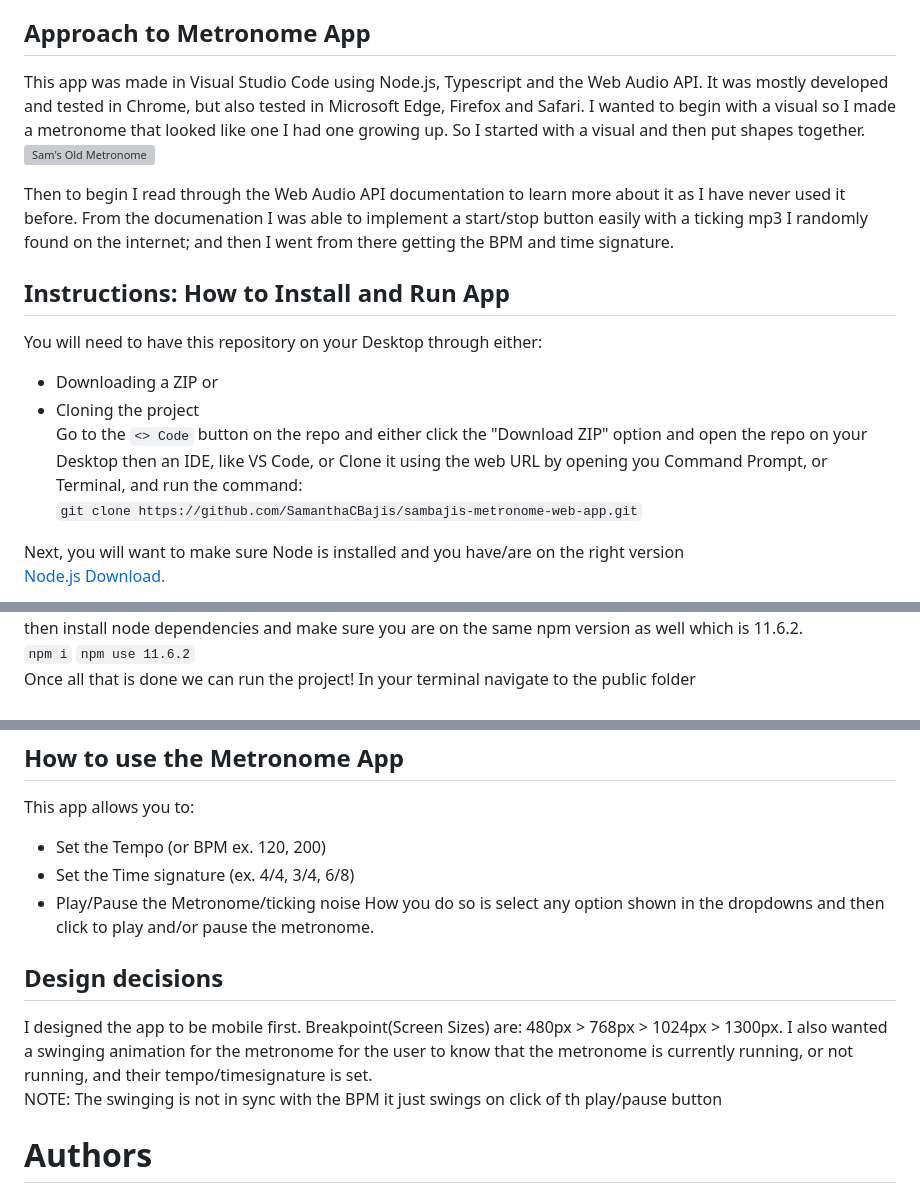
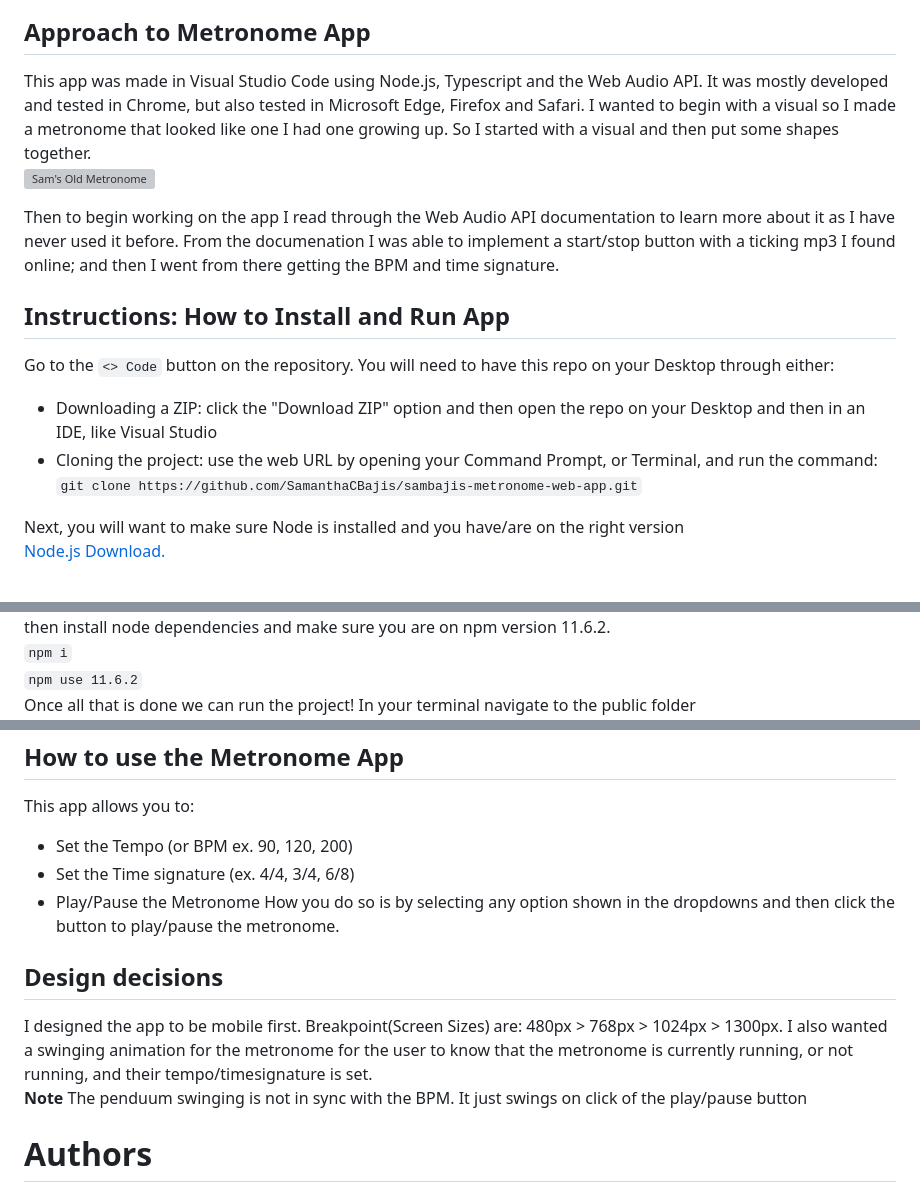
Before and after one commit to SamanthaCBajis/sambajis-metronome-web-app, a Markdown page: README.md, 3 parts joined by grey strips. Drawn GitHub-style; grey boxes are pictures that could not be loaded.

Commit message:
add: more README changes

````diff
--- a/README.md
+++ b/README.md
@@ -5,16 +5,15 @@
 This app is hosted on GitHub Pages: [Sam Bajis Metronome App.](https://samanthacbajis.github.io/sambajis-metronome-web-app/src/public/index.html "GitHub Pages")
 
 ## Approach to Metronome App
-This app was made in Visual Studio Code using Node.js, Typescript and the Web Audio API. It was mostly developed and tested in Chrome, but also tested in Microsoft Edge, Firefox and Safari. I wanted to begin with a visual so I made a metronome that looked like one I had one growing up. So I started with a visual and then put shapes together.<br />
+This app was made in Visual Studio Code using Node.js, Typescript and the Web Audio API. It was mostly developed and tested in Chrome, but also tested in Microsoft Edge, Firefox and Safari. I wanted to begin with a visual so I made a metronome that looked like one I had one growing up. So I started with a visual and then put some shapes together.<br />
 <img src="assetsREADME/oldmetronome.jpeg" alt="Sam's Old Metronome" width="50%" height="auto">
 
-Then to begin I read through the Web Audio API documentation to learn more about it as I have never used it before. From the documenation I was able to implement a start/stop button easily with a ticking mp3 I randomly found on the internet; and then I went from there getting the BPM and time signature.
+Then to begin working on the app I read through the Web Audio API documentation to learn more about it as I have never used it before. From the documenation I was able to implement a start/stop button with a ticking mp3 I found online; and then I went from there getting the BPM and time signature.
 
 ## Instructions: How to Install and Run App
-You will need to have this repository on your Desktop through either:
-- Downloading a ZIP or
-- Cloning the project<br />
-Go to the ```<> Code``` button on the repo and either click the "Download ZIP" option and open the repo on your Desktop then an IDE, like VS Code, or Clone it using the web URL by opening you Command Prompt, or Terminal, and run the command:<br />
+Go to the ```<> Code``` button on the repository. You will need to have this repo on your Desktop through either:
+- Downloading a ZIP: click the "Download ZIP" option and then open the repo on your Desktop and then in an IDE, like Visual Studio
+- Cloning the project: use the web URL by opening your Command Prompt, or Terminal, and run the command:<br />
 ```git clone https://github.com/SamanthaCBajis/sambajis-metronome-web-app.git```<br />
 
 Next, you will want to make sure Node is installed and you have/are on the right version<br />
@@ -25,5 +24,5 @@ Then open a terminal in your VS Code and check/change the Node Verion to 24.12.0
 ```nvm use 24.12.0```<br />
-then install node dependencies and make sure you are on the same npm version as well which is 11.6.2.<br />
-```npm i```
+then install node dependencies and make sure you are on npm version 11.6.2.<br />
+```npm i```<br />
 ```npm use 11.6.2```<br />
 Once all that is done we can run the project! In your terminal navigate to the public folder<br />
@@ -35,14 +34,14 @@
 
 ## How to use the Metronome App
 This app allows you to:
-- Set the Tempo (or BPM ex. 120, 200)
+- Set the Tempo (or BPM ex. 90, 120, 200)
 - Set the Time signature (ex. 4/4, 3/4, 6/8)
-- Play/Pause the Metronome/ticking noise
-How you do so is select any option shown in the dropdowns and then click to play and/or pause the metronome.
+- Play/Pause the Metronome
+How you do so is by selecting any option shown in the dropdowns and then click the button to play/pause the metronome.
 
 ## Design decisions
 I designed the app to be mobile first. Breakpoint(Screen Sizes) are: 480px > 768px > 1024px > 1300px. I also wanted a swinging animation for the metronome for the user to know that the metronome is currently running, or not running, and their tempo/timesignature is set.<br />
-NOTE: The swinging is not in sync with the BPM it just swings on click of th play/pause button
+**Note** The penduum swinging is not in sync with the BPM. It just swings on click of the play/pause button
 
 # Authors
 • Samantha Cayla Bajis - _Initial work_ - SamBajis
````
Also changed, not shown: other parts of README.md (+2 -2 lines).
